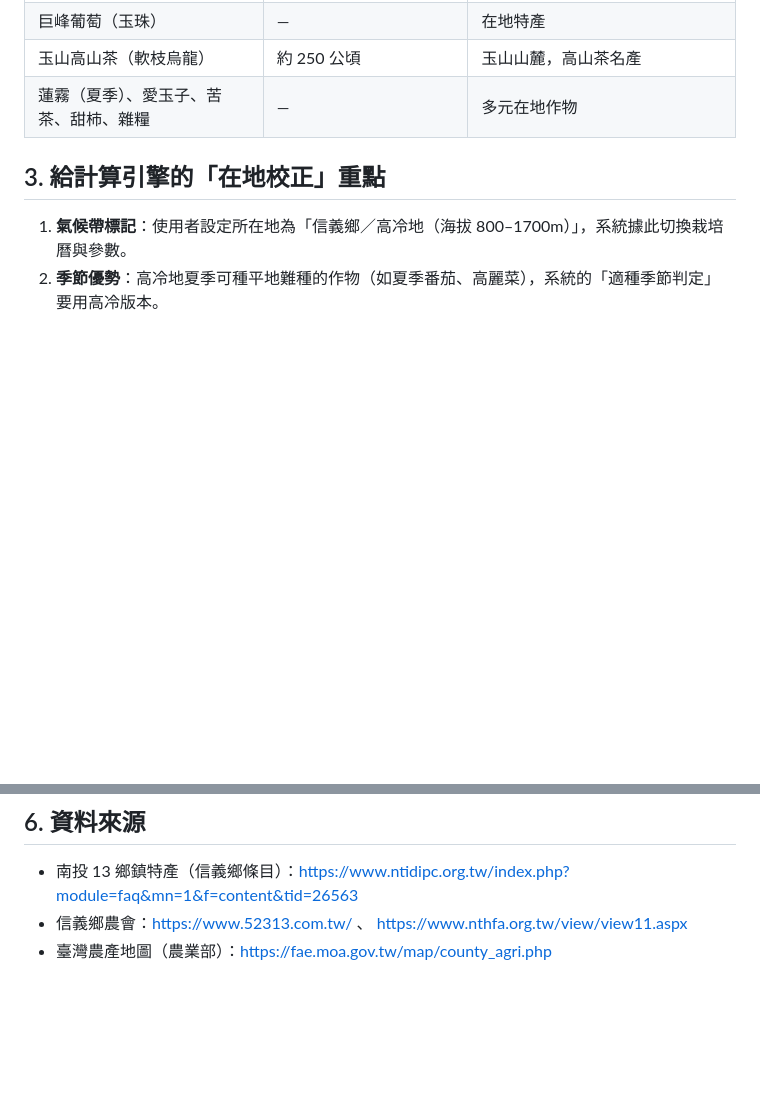
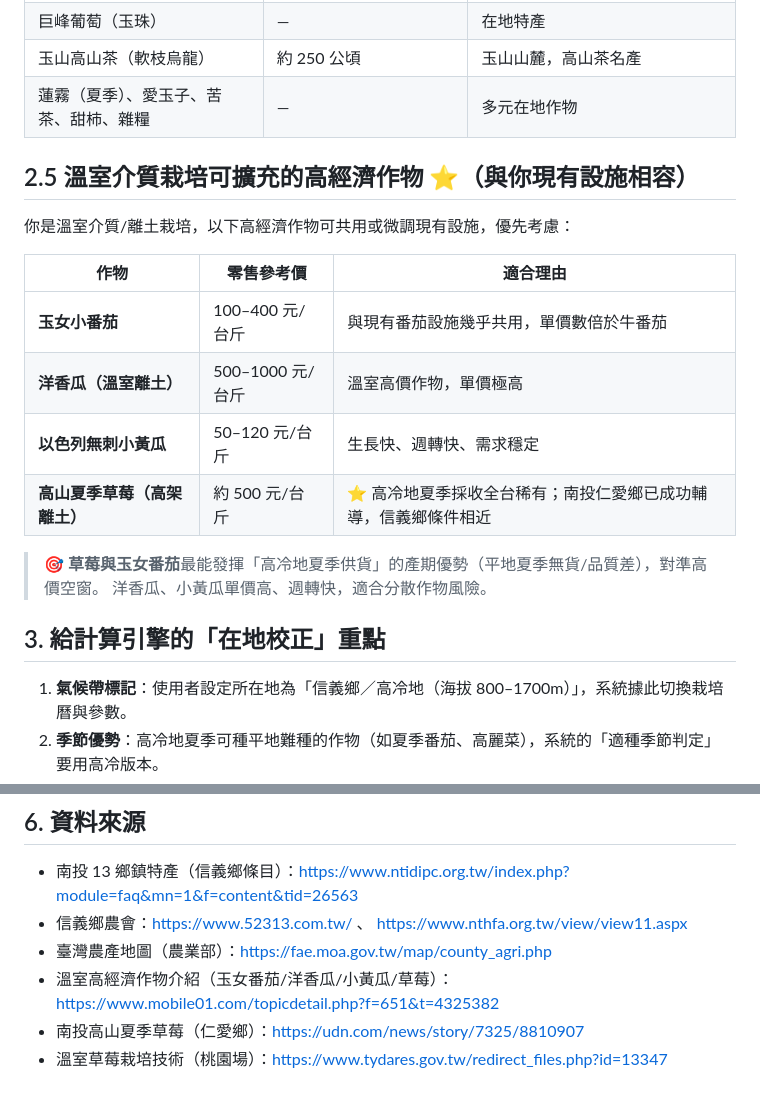
Before and after one commit to key8745-netizen/FARM, a Markdown page: docs/research/信義鄉-在地作物資料.md, 2 parts joined by grey strips. GitHub-like rendering; blank space fills up the shorter version.

Commit message:
補充信義鄉溫室介質栽培可擴充的高經濟作物（玉女番茄/洋香瓜/小黃瓜/高山草莓）
Co-Authored-By: Claude Fable 5 <noreply@anthropic.com>
Claude-Session: https://claude.ai/code/session_01XJF9knQUBWWcJPD1DVpFtW

```diff
--- a/docs/research/信義鄉-在地作物資料.md
+++ b/docs/research/信義鄉-在地作物資料.md
@@ -31,6 +31,20 @@
 | 玉山高山茶（軟枝烏龍）| 約 250 公頃 | 玉山山麓，高山茶名產 |
 | 蓮霧（夏季）、愛玉子、苦茶、甜柿、雜糧 | — | 多元在地作物 |
 
+## 2.5 溫室介質栽培可擴充的高經濟作物 ⭐（與你現有設施相容）
+
+你是溫室介質/離土栽培，以下高經濟作物可共用或微調現有設施，優先考慮：
+
+| 作物 | 零售參考價 | 適合理由 |
+|---|---|---|
+| **玉女小番茄** | 100–400 元/台斤 | 與現有番茄設施幾乎共用，單價數倍於牛番茄 |
+| **洋香瓜（溫室離土）** | 500–1000 元/台斤 | 溫室高價作物，單價極高 |
+| **以色列無刺小黃瓜** | 50–120 元/台斤 | 生長快、週轉快、需求穩定 |
+| **高山夏季草莓（高架離土）** | 約 500 元/台斤 | ⭐ 高冷地夏季採收全台稀有；南投仁愛鄉已成功輔導，信義鄉條件相近 |
+
+> 🎯 **草莓與玉女番茄**最能發揮「高冷地夏季供貨」的產期優勢（平地夏季無貨/品質差），對準高價空窗。
+> 洋香瓜、小黃瓜單價高、週轉快，適合分散作物風險。
+
 ## 3. 給計算引擎的「在地校正」重點
 
 1. **氣候帶標記**：使用者設定所在地為「信義鄉／高冷地（海拔 800–1700m）」，系統據此切換栽培曆與參數。
@@ -56,3 +70,6 @@
 - 南投 13 鄉鎮特產（信義鄉條目）：https://www.ntidipc.org.tw/index.php?module=faq&mn=1&f=content&tid=26563
 - 信義鄉農會：https://www.52313.com.tw/ 、 https://www.nthfa.org.tw/view/view11.aspx
 - 臺灣農產地圖（農業部）：https://fae.moa.gov.tw/map/county_agri.php
+- 溫室高經濟作物介紹（玉女番茄/洋香瓜/小黃瓜/草莓）：https://www.mobile01.com/topicdetail.php?f=651&t=4325382
+- 南投高山夏季草莓（仁愛鄉）：https://udn.com/news/story/7325/8810907
+- 溫室草莓栽培技術（桃園場）：https://www.tydares.gov.tw/redirect_files.php?id=13347
```
